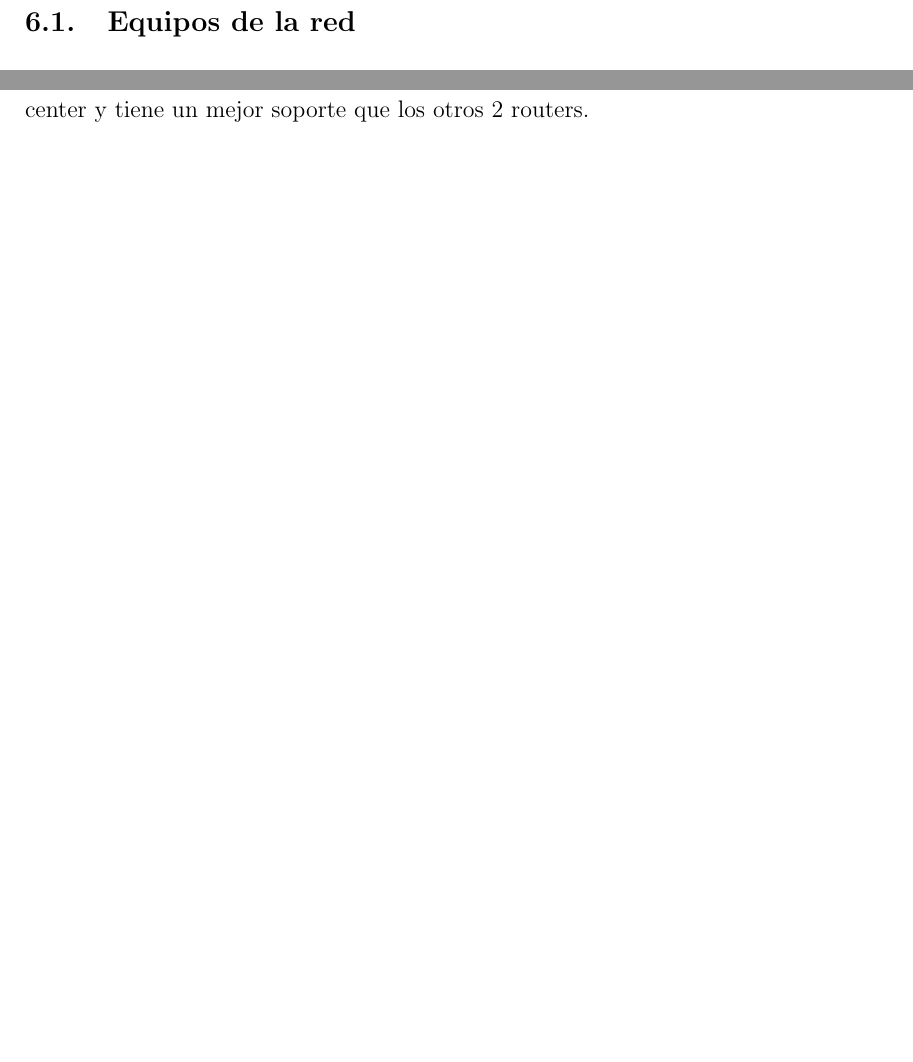
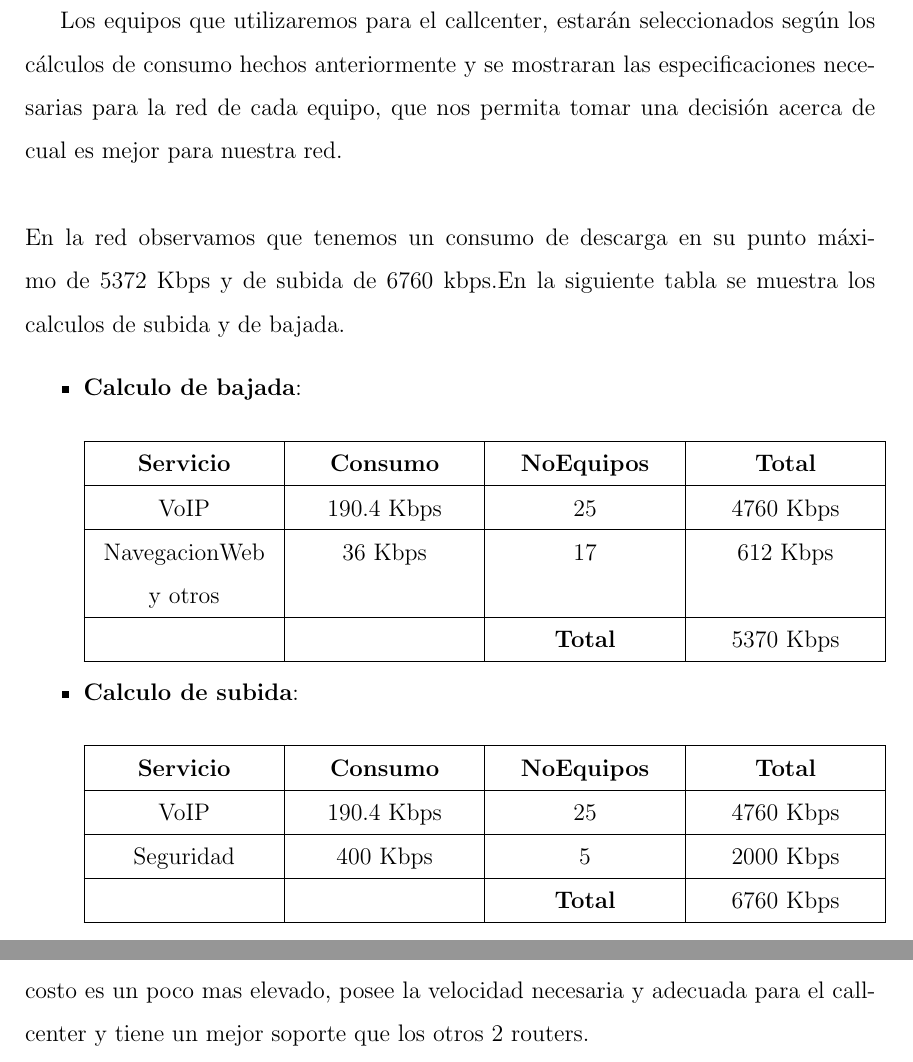
Before and after one commit to carealejo/RedesCallcenter, a LaTeX document (Doc/doc.tex): two parts of pages 18 and 19 of 22 before the commit and two parts of pages 18 and 19 of 23 after it, joined at a grey line, cut at the place of the change, the shorter picture padded with empty space. Compiled offline with pdfLaTeX.

Commit message:
Consumo sobre equipos de la red.

```diff
--- a/Doc/doc.tex
+++ b/Doc/doc.tex
@@ -284,6 +268,39 @@ El total consumido en los sectores del callcenter, se muestra en el plano de con
 
 \pagebreak
 \section{\textbf{Equipos}}
+Los equipos que utilizaremos para el callcenter, estarán seleccionados según los cálculos de consumo hechos anteriormente y se mostraran las especificaciones necesarias para la red de cada equipo, que nos permita tomar una decisión acerca de cual es mejor para nuestra red.\\\\
+En la red observamos que tenemos un consumo de descarga en su punto máximo de 5372 Kbps y de subida de 6760 kbps.En la siguiente tabla se muestra los calculos de subida y de bajada.
+\begin{itemize}
+\item
+\textbf{Calculo de bajada}:\\\\
+\begin{tabular}{|c|c|c|c|}
+\hline
+\makebox[3.1cm][c]{\textbf{Servicio}} &\makebox[3.1cm][c]{\textbf{Consumo}} &\makebox[3.1cm][c]{\textbf{NoEquipos}} &\makebox[3.1cm][c]{\textbf{Total}}\\
+\hline
+\makebox[3.1cm][c]{VoIP} &\makebox[3.1cm][c]{190.4 Kbps} &\makebox[3.1cm][c]{25} &\makebox[3.1cm][c]{4760 Kbps}\\
+\hline
+\makebox[3.1cm][c]{NavegacionWeb} &\makebox[3.1cm][c]{36 Kbps} &\makebox[3.1cm][c]{17} &\makebox[3.1cm][c]{612 Kbps}\\
+\makebox[3.1cm][c]{y otros} &\makebox[3.1cm][c]{} &\makebox[3.1cm][c]{} &\makebox[3.1cm][c]{}\\
+\hline
+\makebox[3.1cm][c]{} &\makebox[3.1cm][c]{} &\makebox[3.1cm][c]{\textbf{Total}} &\makebox[3.1cm][c]{5370 Kbps}\\
+\hline
+\end{tabular}
+\item
+\textbf{Calculo de subida}:\\\\
+\begin{tabular}{|c|c|c|c|}
+\hline
+\makebox[3.1cm][c]{\textbf{Servicio}} &\makebox[3.1cm][c]{\textbf{Consumo}} &\makebox[3.1cm][c]{\textbf{NoEquipos}} &\makebox[3.1cm][c]{\textbf{Total}}\\
+\hline
+\makebox[3.1cm][c]{VoIP} &\makebox[3.1cm][c]{190.4 Kbps} &\makebox[3.1cm][c]{25} &\makebox[3.1cm][c]{4760 Kbps}\\
+\hline
+\makebox[3.1cm][c]{Seguridad} &\makebox[3.1cm][c]{400 Kbps} &\makebox[3.1cm][c]{5} &\makebox[3.1cm][c]{2000 Kbps}\\
+\hline
+\makebox[3.1cm][c]{} &\makebox[3.1cm][c]{} &\makebox[3.1cm][c]{\textbf{Total}} &\makebox[3.1cm][c]{6760 Kbps}\\
+\hline
+\end{tabular}
+\end{itemize}
+
+\pagebreak
 \subsection{\textbf{Equipos de la red}}
 En la siguente lista se mostraran los equipos que se utilizaran en la red.
 \begin{itemize}
```
Also changed, not shown: Doc/doc.pdf, Doc/doc.tex (20 more changed lines), 3 other files.
